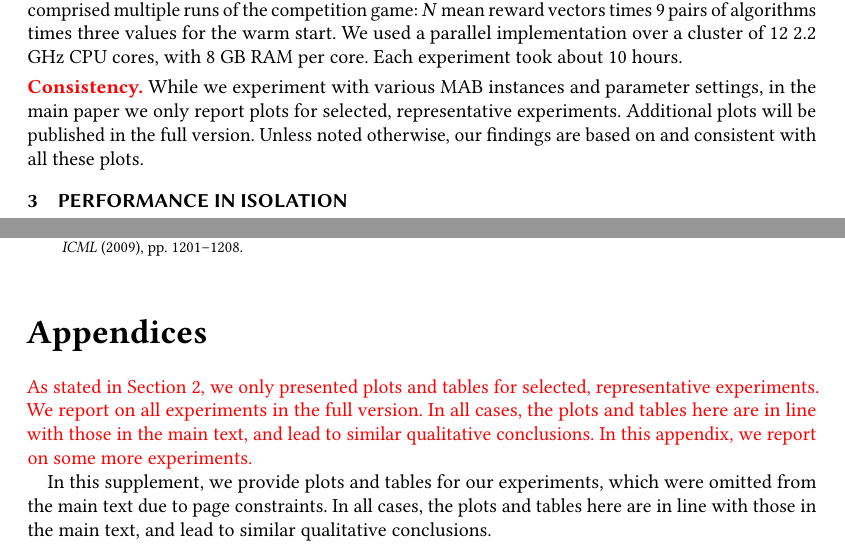
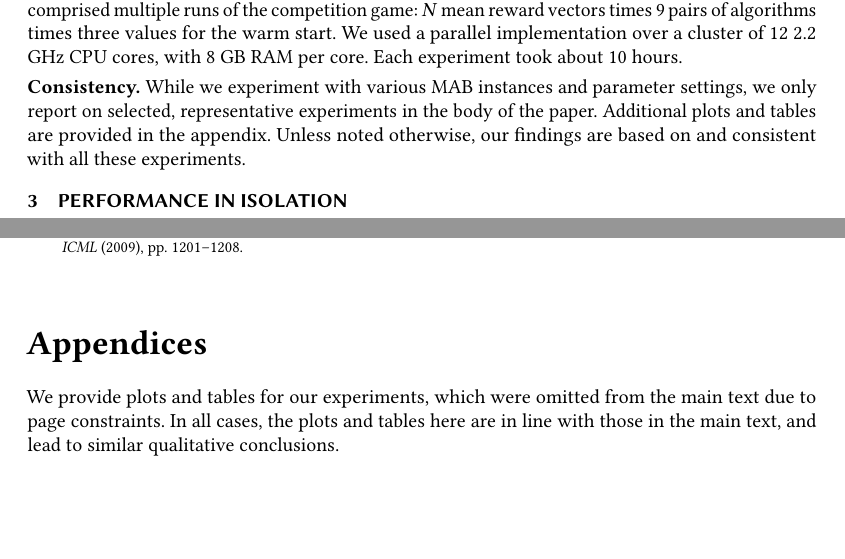
Before and after one commit to rawls238/CompetingBandits, a LaTeX paper (paper/competing_bandits.tex, which reads paper/content/appendix_for_one_version.tex, paper/content/model.tex): two parts of pages 6 and 17 of 25, joined at a grey line, cut so that both start at the same text, the shorter picture padded with empty space. Compiled offline with pdfLaTeX.

Commit message:
Minor edits for "appendix" vs "full version".

```diff
--- a/paper/content/appendix_for_one_version.tex
+++ b/paper/content/appendix_for_one_version.tex
@@ -3,12 +3,7 @@
 
 \begin{appendices}
 
-
-\asedit{As stated in Section~\ref{sec:model}, we only presented plots and tables for selected, representative experiments. We report on all experiments in the full version. In all cases, the plots and tables here are in line with those in the main text, and lead to similar qualitative conclusions. In this appendix, we report on some more experiments.}
-
-%\section{Temporary Monopoly}
-
-In this supplement, we provide plots and tables for our experiments, which were omitted from the main text due to page constraints. In all cases, the plots and tables here are in line with those in the main text, and lead to similar qualitative conclusions.
+We provide plots and tables for our experiments, which were omitted from the main text due to page constraints. In all cases, the plots and tables here are in line with those in the main text, and lead to similar qualitative conclusions.
 
 \section{Plots for ``Performance In Isolation"}
 
--- a/paper/content/model.tex
+++ b/paper/content/model.tex
@@ -81,8 +81,8 @@ We fix the sliding window size $M = 100$. We found that lower values induced too
 
 The simulations are computationally intensive. An experiment on a particular MAB instance comprised multiple runs of the competition game: $N$ mean reward vectors times $9$ pairs of algorithms times three values for the warm start. We used a parallel implementation over a cluster of 12 2.2 GHz CPU cores, with 8 GB RAM per core. Each experiment took about $10$ hours.
 
-\asedit{\xhdr{Consistency.}}
-While we experiment with various MAB instances and parameter settings, in the main paper we only report plots for selected, representative experiments. Additional plots will be published in the full version. Unless noted otherwise, our findings are based on and consistent with all these plots.
+\xhdr{Consistency.}
+While we experiment with various MAB instances and parameter settings, we only report on selected, representative experiments in the body of the paper. Additional plots and tables are provided in the appendix. Unless noted otherwise, our findings are based on and consistent with all these experiments.
 
 
 \end{document}
```
